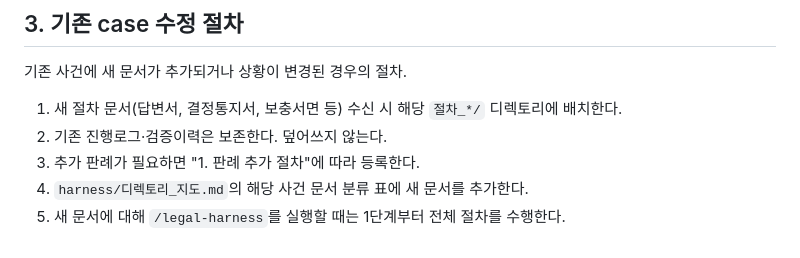
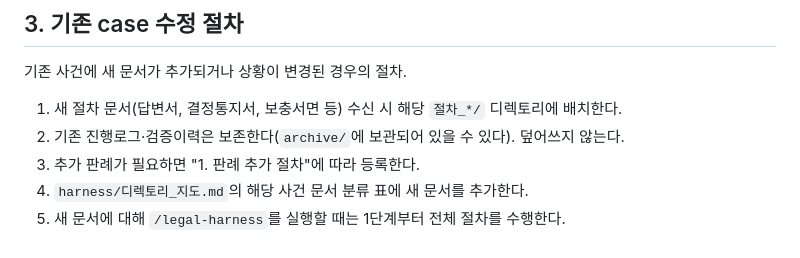
Before and after one commit to MegasKomnenos/legal-harness, a Markdown page: harness/관리_절차.md, the part around the change. GitHub-like rendering.

```diff
--- a/harness/관리_절차.md
+++ b/harness/관리_절차.md
@@ -110,7 +110,7 @@
 기존 사건에 새 문서가 추가되거나 상황이 변경된 경우의 절차.
 
 1. 새 절차 문서(답변서, 결정통지서, 보충서면 등) 수신 시 해당 `절차_*/` 디렉토리에 배치한다.
-2. 기존 진행로그·검증이력은 보존한다. 덮어쓰지 않는다.
+2. 기존 진행로그·검증이력은 보존한다(`archive/`에 보관되어 있을 수 있다). 덮어쓰지 않는다.
 3. 추가 판례가 필요하면 "1. 판례 추가 절차"에 따라 등록한다.
 4. `harness/디렉토리_지도.md`의 해당 사건 문서 분류 표에 새 문서를 추가한다.
 5. 새 문서에 대해 `/legal-harness`를 실행할 때는 1단계부터 전체 절차를 수행한다.
```
Also changed, not shown: harness/디렉토리_지도.md (+2 -1 lines), 1 other file.
